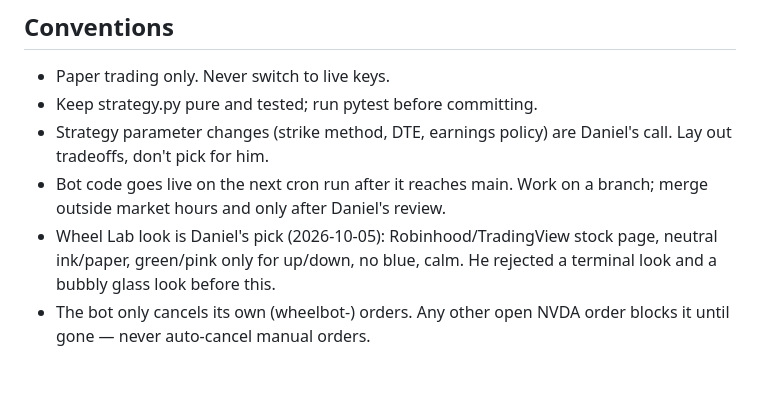
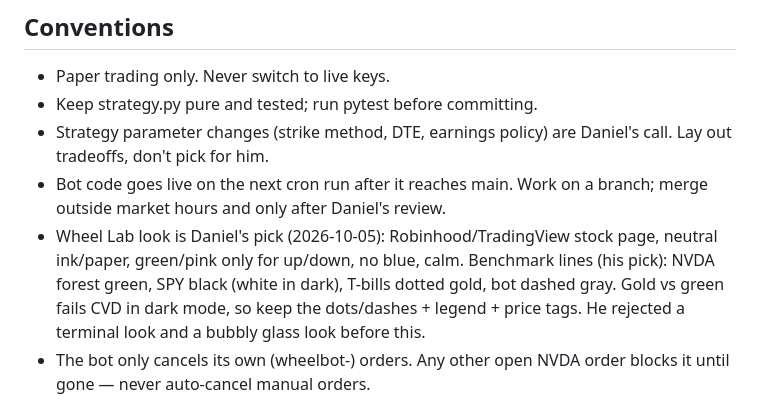
Before and after one commit to danielkwon7607-del/wheelagent, a Markdown page: .kiln/index.md, the part around the change. GitHub-like rendering; blank space fills up the shorter version.

Commit message:
docs(kiln): record benchmark line colors
Co-Authored-By: Claude Opus 5.5 <noreply@anthropic.com>

```diff
--- a/.kiln/index.md
+++ b/.kiln/index.md
@@ -73,6 +73,9 @@ adding something means editing or replacing something — not appending.
   branch; merge outside market hours and only after Daniel's review.
 - Wheel Lab look is Daniel's pick (2026-10-05): Robinhood/TradingView stock
   page, neutral ink/paper, green/pink only for up/down, no blue, calm.
+  Benchmark lines (his pick): NVDA forest green, SPY black (white in
+  dark), T-bills dotted gold, bot dashed gray. Gold vs green fails CVD in
+  dark mode, so keep the dots/dashes + legend + price tags.
   He rejected a terminal look and a bubbly glass look before this.
 - The bot only cancels its own (wheelbot-) orders. Any other open NVDA
   order blocks it until gone — never auto-cancel manual orders.
```
